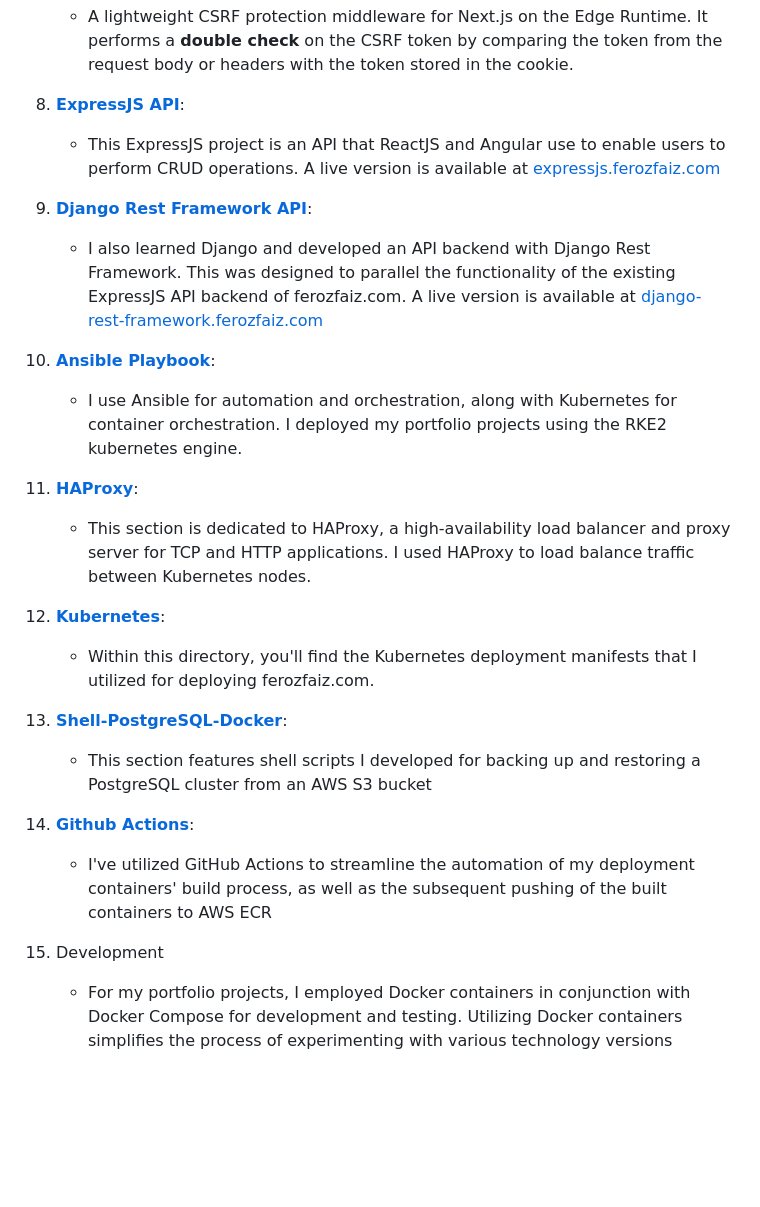
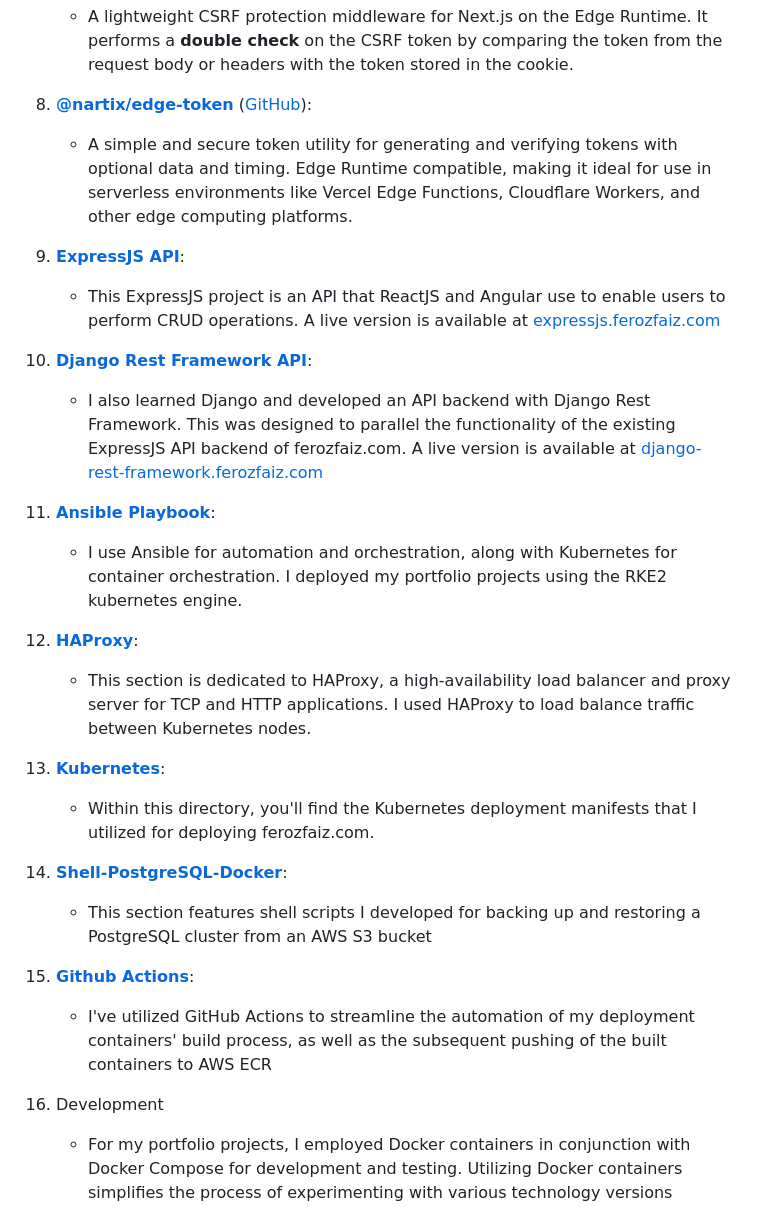
Before and after one commit to nartix/feroz, a Markdown page: README.md, the part around the change. Drawn GitHub-style; blank space fills up the shorter version.

Commit message:
added project Edge Token

```diff
--- a/README.md
+++ b/README.md
@@ -34,33 +34,37 @@ Welcome to my portfolio, showcased at [ferozfaiz.com](https://ferozfaz.com). It
 
    - A lightweight CSRF protection middleware for Next.js on the Edge Runtime. It performs a **double check** on the CSRF token by comparing the token from the request body or headers with the token stored in the cookie.
 
-8. [**ExpressJS API**](https://github.com/nartix/expressjs-api):
+8. [**@nartix/edge-token**](https://www.npmjs.com/package/@nartix/edge-token) ([GitHub](https://github.com/nartix/edge-token)):
+
+   - A simple and secure token utility for generating and verifying tokens with optional data and timing. Edge Runtime compatible, making it ideal for use in serverless environments like Vercel Edge Functions, Cloudflare Workers, and other edge computing platforms.
+
+9. [**ExpressJS API**](https://github.com/nartix/expressjs-api):
 
    - This ExpressJS project is an API that ReactJS and Angular use to enable users to perform CRUD operations. A live version is available at [expressjs.ferozfaiz.com](https://expressjs.ferozfaiz.com)
 
-9. [**Django Rest Framework API**](https://github.com/nartix/django-rest-framework):
+10. [**Django Rest Framework API**](https://github.com/nartix/django-rest-framework):
 
-   - I also learned Django and developed an API backend with Django Rest Framework. This was designed to parallel the functionality of the existing ExpressJS API backend of ferozfaiz.com. A live version is available at [django-rest-framework.ferozfaiz.com](https://django-rest-framework.ferozfaiz.com)
+    - I also learned Django and developed an API backend with Django Rest Framework. This was designed to parallel the functionality of the existing ExpressJS API backend of ferozfaiz.com. A live version is available at [django-rest-framework.ferozfaiz.com](https://django-rest-framework.ferozfaiz.com)
 
-10. [**Ansible Playbook**](https://github.com/nartix/ansible-playbook):
+11. [**Ansible Playbook**](https://github.com/nartix/ansible-playbook):
 
     - I use Ansible for automation and orchestration, along with Kubernetes for container orchestration. I deployed my portfolio projects using the RKE2 kubernetes engine.
 
-11. [**HAProxy**](https://github.com/nartix/feroz/tree/main/haproxy):
+12. [**HAProxy**](https://github.com/nartix/feroz/tree/main/haproxy):
 
     - This section is dedicated to HAProxy, a high-availability load balancer and proxy server for TCP and HTTP applications. I used HAProxy to load balance traffic between Kubernetes nodes.
 
-12. [**Kubernetes**](https://github.com/nartix/feroz/tree/main/kubernetes):
+13. [**Kubernetes**](https://github.com/nartix/feroz/tree/main/kubernetes):
 
     - Within this directory, you'll find the Kubernetes deployment manifests that I utilized for deploying ferozfaiz.com.
 
-13. [**Shell-PostgreSQL-Docker**](https://github.com/nartix/feroz/tree/main/shell-postgresql-docker):
+14. [**Shell-PostgreSQL-Docker**](https://github.com/nartix/feroz/tree/main/shell-postgresql-docker):
 
     - This section features shell scripts I developed for backing up and restoring a PostgreSQL cluster from an AWS S3 bucket
 
-14. [**Github Actions**](https://github.com/nartix/feroz/tree/main/.github/workflows):
+15. [**Github Actions**](https://github.com/nartix/feroz/tree/main/.github/workflows):
 
     - I've utilized GitHub Actions to streamline the automation of my deployment containers' build process, as well as the subsequent pushing of the built containers to AWS ECR
 
-15. Development
+16. Development
     - For my portfolio projects, I employed Docker containers in conjunction with Docker Compose for development and testing. Utilizing Docker containers simplifies the process of experimenting with various technology versions seamlessly. Additionally, I leveraged Git for efficient version control
```
